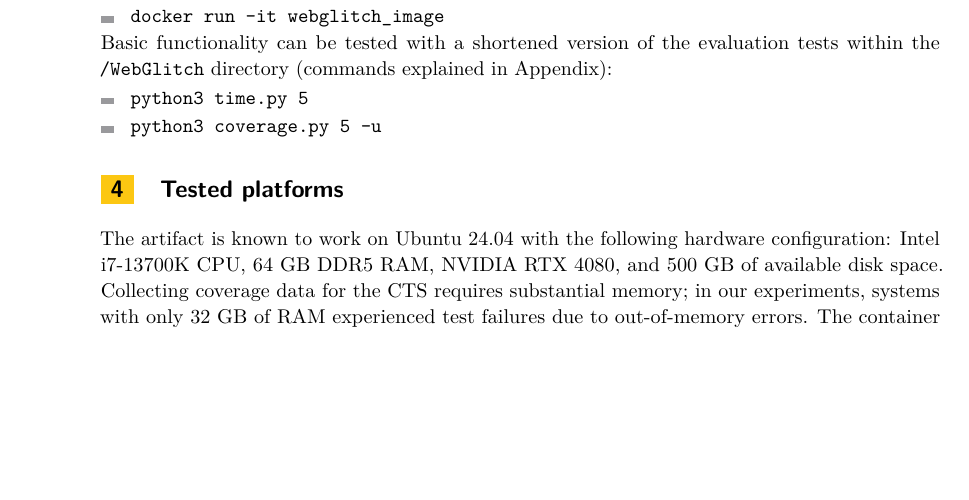
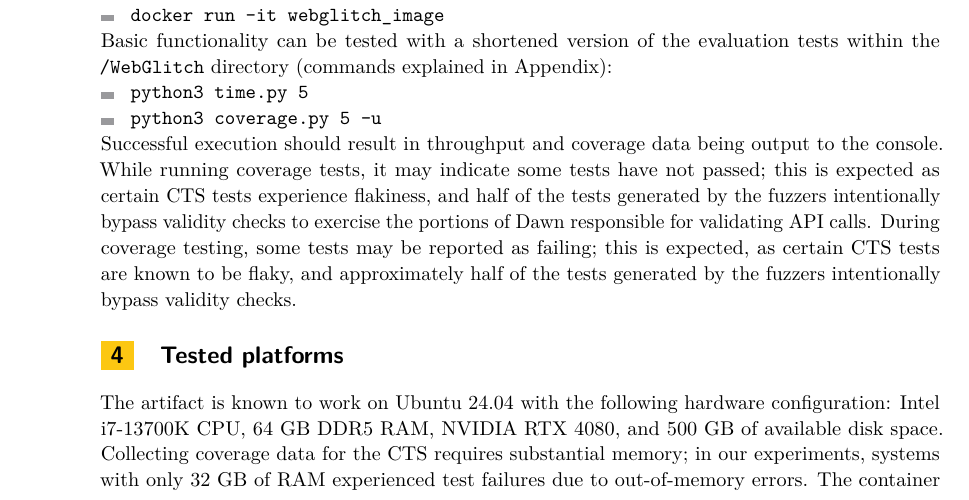
Before and after one commit to matthew-wong1/WebGlitchArtifact, a LaTeX document (artifact.tex): part of page 2 of 3, cut so that both start at the same text, the shorter picture padded with empty space. Compiled offline with pdfLaTeX.

Commit message:
update parts about getting the artifact

```diff
--- a/artifact.tex
+++ b/artifact.tex
@@ -131,7 +131,8 @@ Basic functionality can be tested with a shortened version of the evaluation tes
     \item \texttt{python3 coverage.py 5 -u}
 \end{itemize}
 \end{getting}
-
+Successful execution should result in throughput and coverage data being output to the console. While running coverage tests, it may indicate some tests have not passed; this is expected as certain CTS tests experience flakiness, and half of the tests generated by the fuzzers intentionally bypass validity checks to exercise the portions of Dawn responsible for validating API calls.
+During coverage testing, some tests may be reported as failing; this is expected, as certain CTS tests are known to be flaky, and approximately half of the tests generated by the fuzzers intentionally bypass validity checks.
 % ARTIFACT: section specifying the platforms on which the artifact is known to
 % work, including requirements beyond the operating system such as large
 % amounts of memory or many processor cores
```
